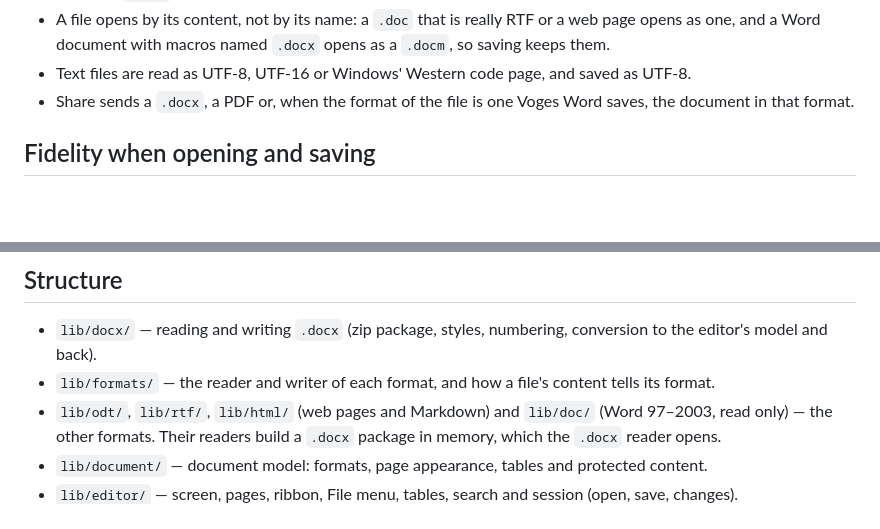
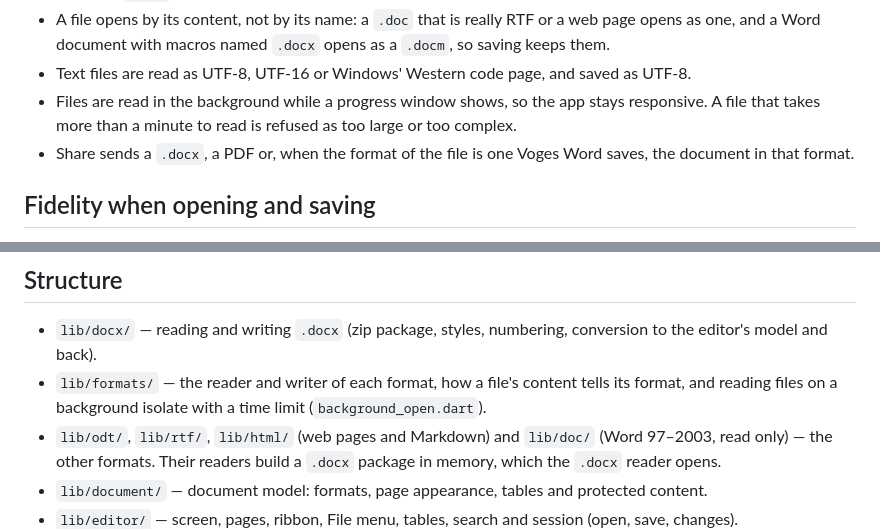
Before and after one commit to omanoloneto/voges-word, a Markdown page: README.md, 2 parts joined by grey strips. Rendered like a GitHub page; blank space fills up the shorter version.

Commit message:
docs(readme): say files are read in the background with a time limit
Co-Authored-By: Claude Opus 5.5 <noreply@anthropic.com>

```diff
--- a/README.md
+++ b/README.md
@@ -67,6 +67,7 @@ What already exists and what is missing compared to Word's most used features is
 - The macros of a `.docm` are kept when it is saved and are never run. **Save as** leaves them out, because Word refuses a `.docx` with macros.
 - A file opens by its content, not by its name: a `.doc` that is really RTF or a web page opens as one, and a Word document with macros named `.docx` opens as a `.docm`, so saving keeps them.
 - Text files are read as UTF-8, UTF-16 or Windows' Western code page, and saved as UTF-8.
+- Files are read in the background while a progress window shows, so the app stays responsive. A file that takes more than a minute to read is refused as too large or too complex.
 - Share sends a `.docx`, a PDF or, when the format of the file is one Voges Word saves, the document in that format.
 
 ## Fidelity when opening and saving
@@ -165,7 +166,7 @@ The text editor is [flutter_quill](https://pub.dev/packages/flutter_quill) 11.5.
 ## Structure
 
 - `lib/docx/` — reading and writing `.docx` (zip package, styles, numbering, conversion to the editor's model and back).
-- `lib/formats/` — the reader and writer of each format, and how a file's content tells its format.
+- `lib/formats/` — the reader and writer of each format, how a file's content tells its format, and reading files on a background isolate with a time limit (`background_open.dart`).
 - `lib/odt/`, `lib/rtf/`, `lib/html/` (web pages and Markdown) and `lib/doc/` (Word 97–2003, read only) — the other formats. Their readers build a `.docx` package in memory, which the `.docx` reader opens.
 - `lib/document/` — document model: formats, page appearance, tables and protected content.
 - `lib/editor/` — screen, pages, ribbon, File menu, tables, search and session (open, save, changes).
```
